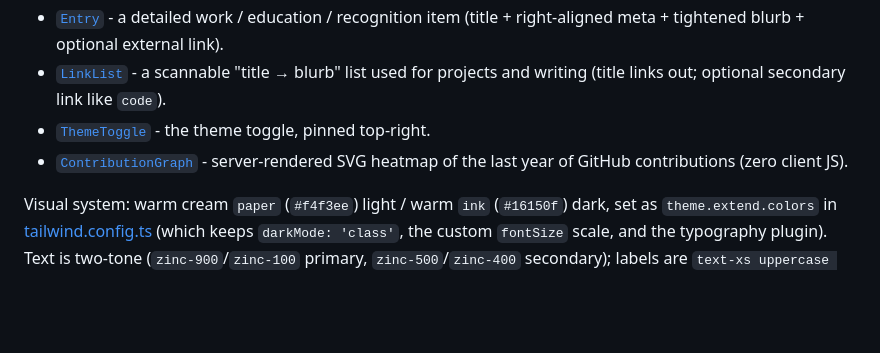
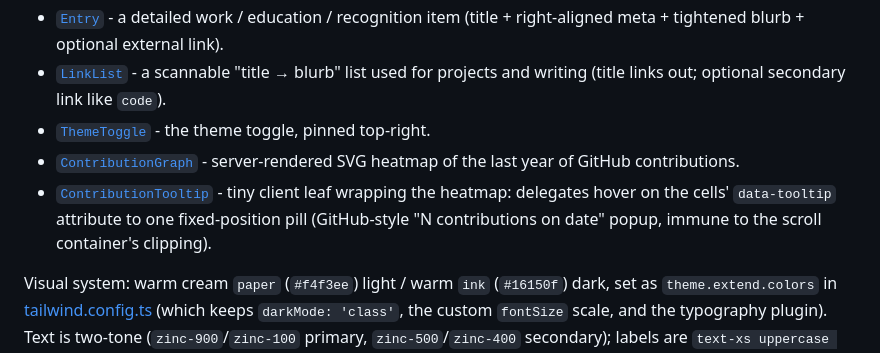
Before and after one commit to alicagatay/alicagatays_personal_webpage, a Markdown page: CLAUDE.md, the part around one of its changes. GitHub-like rendering; blank space fills up the shorter version.

Commit message:
docs: describe the heatmap's fixed-size scroll design and tooltip leaf

```diff
--- a/CLAUDE.md
+++ b/CLAUDE.md
@@ -47,7 +47,8 @@ A handful of small primitives in [src/components/](src/components) build every p
 - [`Entry`](src/components/Entry.tsx) - a detailed work / education / recognition item (title + right-aligned meta + tightened blurb + optional external link).
 - [`LinkList`](src/components/LinkList.tsx) - a scannable "title → blurb" list used for projects and writing (title links out; optional secondary link like `code`).
 - [`ThemeToggle`](src/components/ThemeToggle.tsx) - the theme toggle, pinned top-right.
-- [`ContributionGraph`](src/components/ContributionGraph.tsx) - server-rendered SVG heatmap of the last year of GitHub contributions (zero client JS).
+- [`ContributionGraph`](src/components/ContributionGraph.tsx) - server-rendered SVG heatmap of the last year of GitHub contributions.
+- [`ContributionTooltip`](src/components/ContributionTooltip.tsx) - tiny client leaf wrapping the heatmap: delegates hover on the cells' `data-tooltip` attribute to one fixed-position pill (GitHub-style "N contributions on date" popup, immune to the scroll container's clipping).
 
 Visual system: warm cream `paper` (`#f4f3ee`) light / warm `ink` (`#16150f`) dark, set as `theme.extend.colors` in [tailwind.config.ts](tailwind.config.ts) (which keeps `darkMode: 'class'`, the custom `fontSize` scale, and the typography plugin). Text is two-tone (`zinc-900`/`zinc-100` primary, `zinc-500`/`zinc-400` secondary); labels are `text-xs uppercase tracking-[0.18em]`. **Teal** (`teal-700` light / `teal-400` dark) is the single accent, reserved for the "Book a call" CTA and link-hover underlines.
 
```
Also changed, not shown: other parts of CLAUDE.md (+1 -1 lines).
